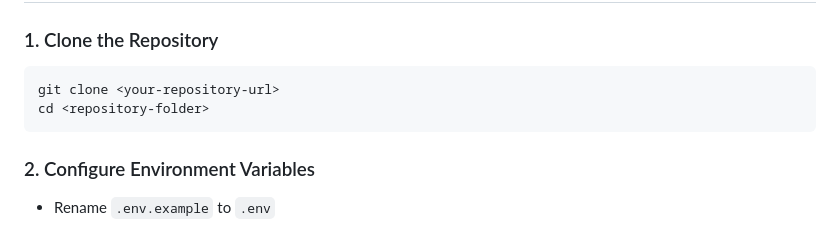
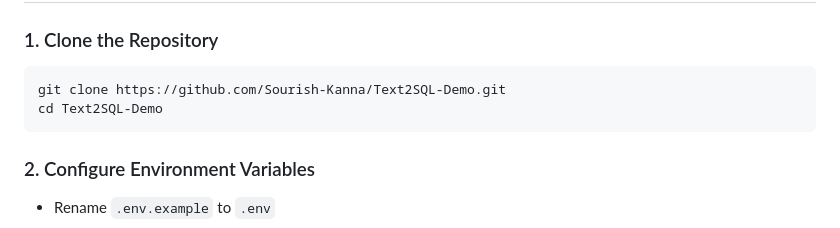
Before and after one commit to Sourish-Kanna/Text2SQL-Demo, a Markdown page: README.md, the part around the change. GitHub-like rendering.

`````diff
--- a/README.md
+++ b/README.md
@@ -39,8 +39,8 @@ Make sure you have the following installed:
 
 ### 1. Clone the Repository
 ```bash
-git clone <your-repository-url>
-cd <repository-folder>
+git clone https://github.com/Sourish-Kanna/Text2SQL-Demo.git
+cd Text2SQL-Demo
 ````
 
 ### 2. Configure Environment Variables
`````
